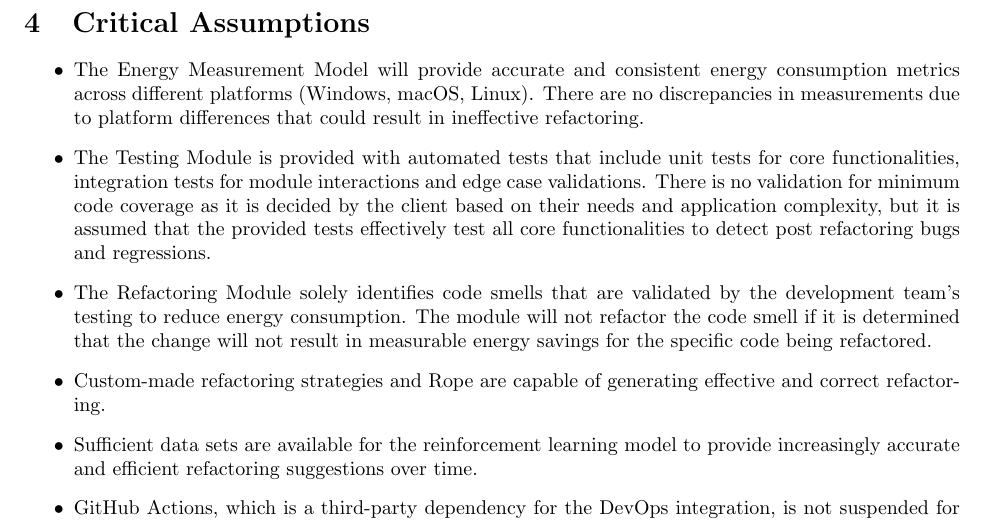
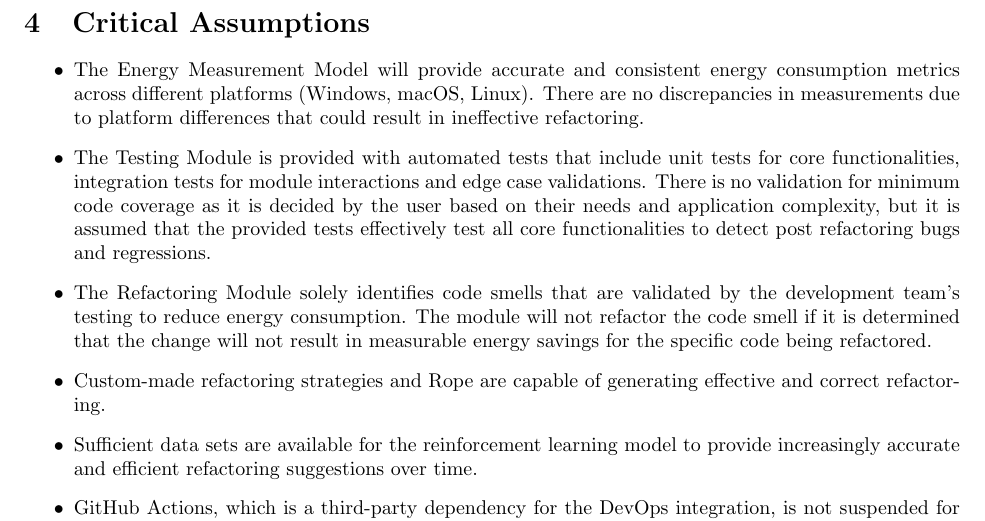
Before and after one commit to ssm-lab/capstone--source-code-optimizer, a LaTeX document (docs/HazardAnalysis/HazardAnalysis.tex): part of page 6 of 17, cut so that both start at the same text. Compiled offline with pdfLaTeX.

Commit message:
Fixes #194: Updated incorrect terminology in critical assumptions

```diff
--- a/docs/HazardAnalysis/HazardAnalysis.tex
+++ b/docs/HazardAnalysis/HazardAnalysis.tex
@@ -174,7 +174,7 @@ The web client offers a user interface that allows users to interact with the re
 
 \begin{itemize}
     \item The Energy Measurement Model will provide accurate and consistent energy consumption metrics across different platforms (Windows, macOS, Linux). There are no discrepancies in measurements due to platform differences that could result in ineffective refactoring.
-    \item The Testing Module is provided with automated tests that include unit tests for core functionalities, integration tests for module interactions and edge case validations. There is no validation for minimum code coverage as it is decided by the client based on their needs and application complexity, but it is assumed that the provided tests effectively test all core functionalities to detect post refactoring bugs and regressions.
+    \item The Testing Module is provided with automated tests that include unit tests for core functionalities, integration tests for module interactions and edge case validations. There is no validation for minimum code coverage as it is decided by the user based on their needs and application complexity, but it is assumed that the provided tests effectively test all core functionalities to detect post refactoring bugs and regressions.
     \item The Refactoring Module solely identifies code smells that are validated by the development team's testing to reduce energy consumption. The module will not refactor the code smell if it is determined that the change will not result in measurable energy savings for the specific code being refactored.
     \item Custom-made refactoring strategies and Rope are capable of generating effective and correct refactoring.
     \item Sufficient data sets are available for the reinforcement learning model to provide increasingly accurate and efficient refactoring suggestions over time.
```
